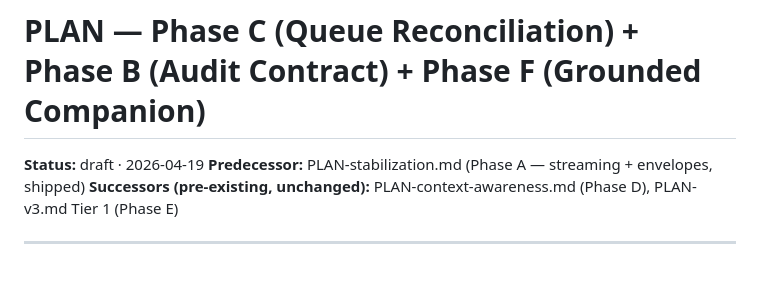
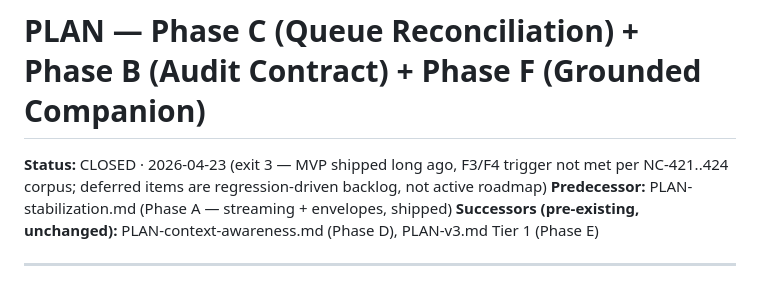
Before and after one commit to mateodaza/nightcrawler, a Markdown page: PLAN-phase-bcf.md, the part around the change. GitHub-like rendering.

Commit message:
docs(plan-bcf): mark CLOSED (exit 3) after NC-421..424 corpus read
Final F3/F4 evidence read from session 20260422-225903-camello:
2 plan rejections, both BLOCKING and both correct AC-compliance
catches. Zero advisory, zero irrelevant, zero file-area clustering.
F3/F4 trigger condition not met. Plan closes at HEAD with evidence.

Deferred items (F3, F4, F6b.2b, F6b.3, B4.2 default-on, #48/#52/#53/
#55/#64/#69) are regression-driven backlog, not active roadmap.

```diff
--- a/PLAN-phase-bcf.md
+++ b/PLAN-phase-bcf.md
@@ -1,6 +1,6 @@
 # PLAN — Phase C (Queue Reconciliation) + Phase B (Audit Contract) + Phase F (Grounded Companion)
 
-**Status:** draft · 2026-04-19
+**Status:** CLOSED · 2026-04-23 (exit 3 — MVP shipped long ago, F3/F4 trigger not met per NC-421..424 corpus; deferred items are regression-driven backlog, not active roadmap)
 **Predecessor:** PLAN-stabilization.md (Phase A — streaming + envelopes, shipped)
 **Successors (pre-existing, unchanged):** PLAN-context-awareness.md (Phase D), PLAN-v3.md Tier 1 (Phase E)
 
```
